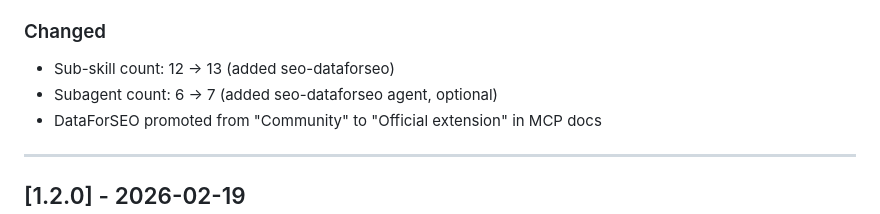
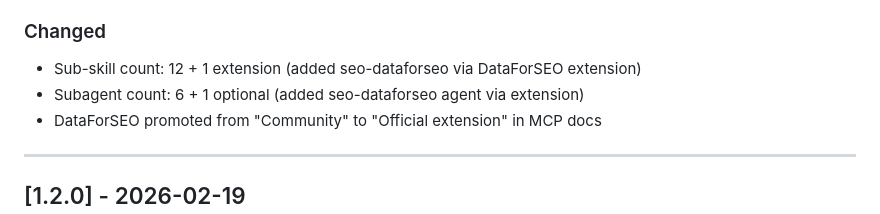
Before and after one commit to lupin72/next-seo, a Markdown page: CHANGELOG.md, the part around the change. Rendered like a GitHub page.

```diff
--- a/CHANGELOG.md
+++ b/CHANGELOG.md
@@ -20,8 +20,8 @@ and this project adheres to [Semantic Versioning](https://semver.org/spec/v2.0.0
 - **Frontmatter cleanup**: Removed non-standard `allowed-tools` from main SKILL.md
 
 ### Changed
-- Sub-skill count: 12 → 13 (added seo-dataforseo)
-- Subagent count: 6 → 7 (added seo-dataforseo agent, optional)
+- Sub-skill count: 12 + 1 extension (added seo-dataforseo via DataForSEO extension)
+- Subagent count: 6 + 1 optional (added seo-dataforseo agent via extension)
 - DataForSEO promoted from "Community" to "Official extension" in MCP docs
 
 ---
```
Also changed, not shown: seo/SKILL.md (+3 -3 lines).
